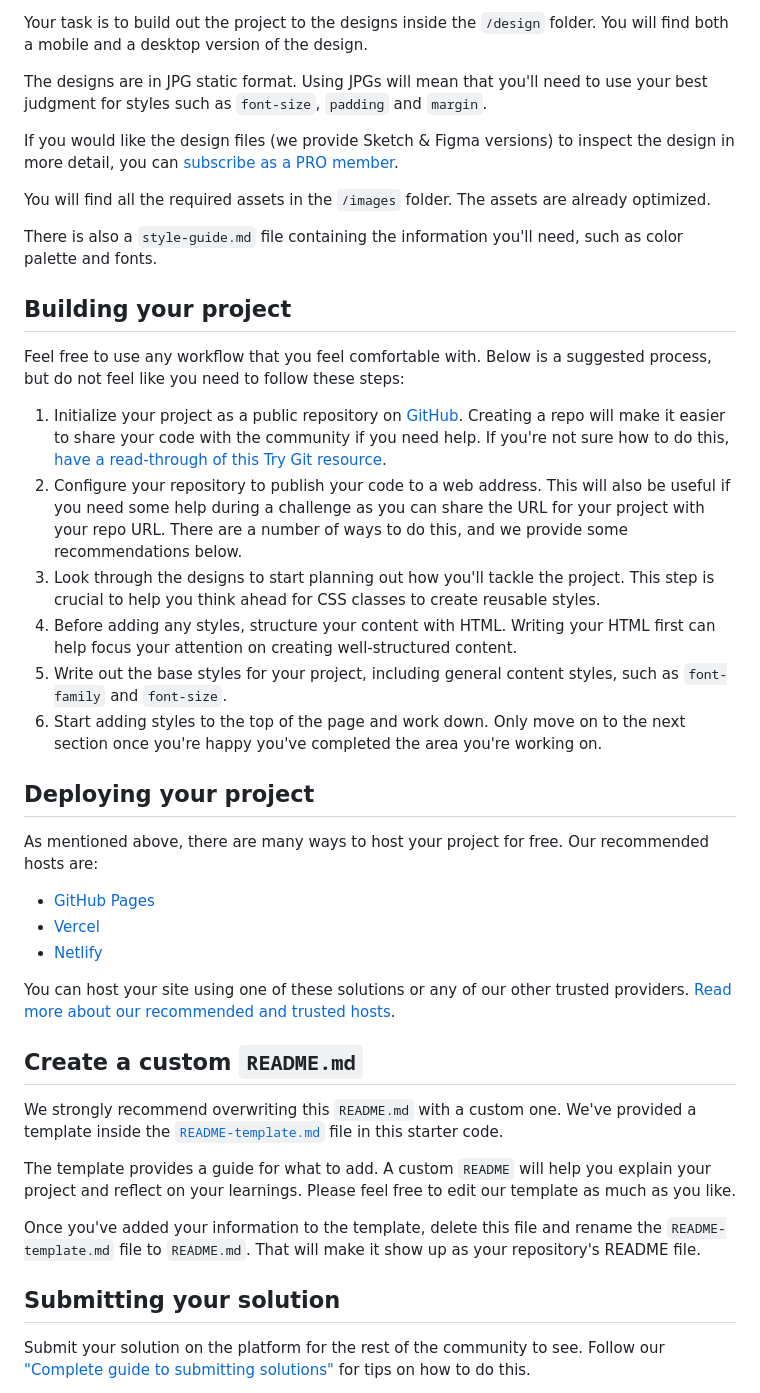
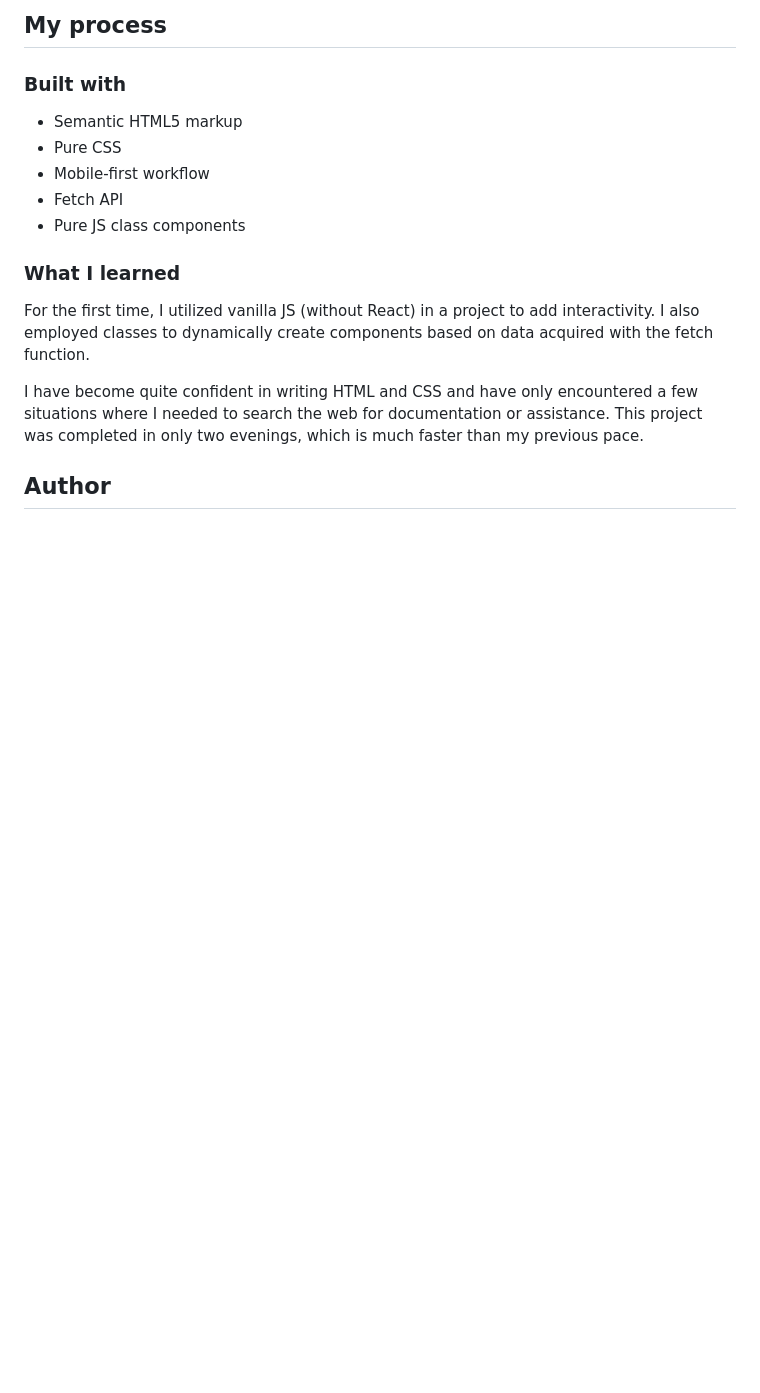
Before and after one commit to anton-zykov/fm-time-tracking-dashboard, a Markdown page: README.md, the part around the change printed below. Rendered like a GitHub page; blank space fills up the shorter version.

```diff
--- a/README.md
+++ b/README.md
@@ -34,44 +34,19 @@ Want some support on the challenge? [Join our community](https://www.frontendmen
 
-Your task is to build out the project to the designs inside the `/design` folder. You will find both a mobile and a desktop version of the design.
+## My process
 
-The designs are in JPG static format. Using JPGs will mean that you'll need to use your best judgment for styles such as `font-size`, `padding` and `margin`.
+### Built with
 
-If you would like the design files (we provide Sketch & Figma versions) to inspect the design in more detail, you can [subscribe as a PRO member](https://www.frontendmentor.io/pro).
+- Semantic HTML5 markup
+- Pure CSS
+- Mobile-first workflow
+- Fetch API
+- Pure JS class components
 
-You will find all the required assets in the `/images` folder. The assets are already optimized.
+### What I learned
 
-There is also a `style-guide.md` file containing the information you'll need, such as color palette and fonts.
+For the first time, I utilized vanilla JS (without React) in a project to add interactivity. I also employed classes to dynamically create components based on data acquired with the fetch function.
 
-## Building your project
+I have become quite confident in writing HTML and CSS and have only encountered a few situations where I needed to search the web for documentation or assistance. This project was completed in only two evenings, which is much faster than my previous pace.
 
-Feel free to use any workflow that you feel comfortable with. Below is a suggested process, but do not feel like you need to follow these steps:
+## Author
 
-1. Initialize your project as a public repository on [GitHub](https://github.com/). Creating a repo will make it easier to share your code with the community if you need help. If you're not sure how to do this, [have a read-through of this Try Git resource](https://try.github.io/).
-2. Configure your repository to publish your code to a web address. This will also be useful if you need some help during a challenge as you can share the URL for your project with your repo URL. There are a number of ways to do this, and we provide some recommendations below.
-3. Look through the designs to start planning out how you'll tackle the project. This step is crucial to help you think ahead for CSS classes to create reusable styles.
-4. Before adding any styles, structure your content with HTML. Writing your HTML first can help focus your attention on creating well-structured content.
-5. Write out the base styles for your project, including general content styles, such as `font-family` and `font-size`.
-6. Start adding styles to the top of the page and work down. Only move on to the next section once you're happy you've completed the area you're working on.
-
-## Deploying your project
-
-As mentioned above, there are many ways to host your project for free. Our recommended hosts are:
-
-- [GitHub Pages](https://pages.github.com/)
-- [Vercel](https://vercel.com/)
-- [Netlify](https://www.netlify.com/)
-
-You can host your site using one of these solutions or any of our other trusted providers. [Read more about our recommended and trusted hosts](https://medium.com/frontend-mentor/frontend-mentor-trusted-hosting-providers-bf000dfebe).
-
-## Create a custom `README.md`
-
-We strongly recommend overwriting this `README.md` with a custom one. We've provided a template inside the [`README-template.md`](./README-template.md) file in this starter code.
-
-The template provides a guide for what to add. A custom `README` will help you explain your project and reflect on your learnings. Please feel free to edit our template as much as you like.
-
-Once you've added your information to the template, delete this file and rename the `README-template.md` file to `README.md`. That will make it show up as your repository's README file.
-
-## Submitting your solution
-
-Submit your solution on the platform for the rest of the community to see. Follow our ["Complete guide to submitting solutions"](https://medium.com/frontend-mentor/a-complete-guide-to-submitting-solutions-on-frontend-mentor-ac6384162248) for tips on how to do this.
-
```
Also changed, not shown: other parts of README.md (+21 -41 lines), README-template.md (deleted, +0 -112 lines), preview.png (added).
